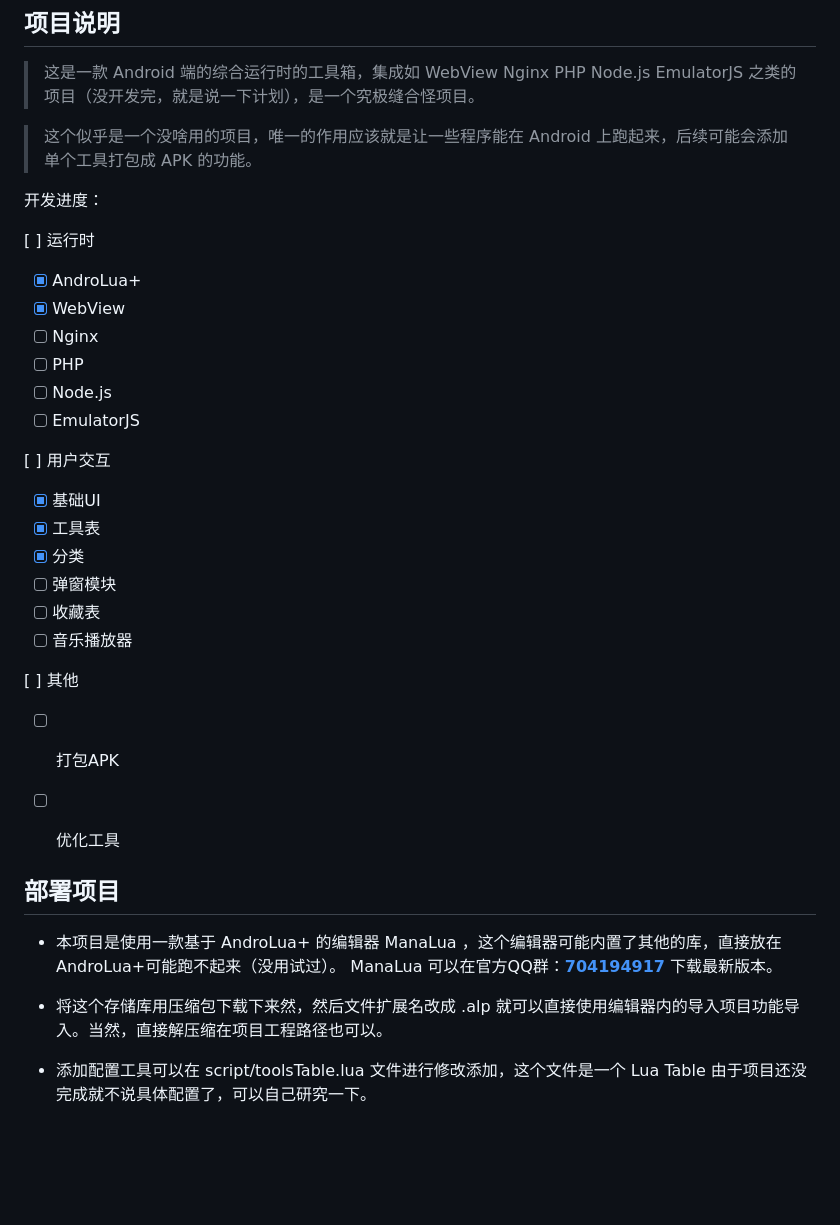
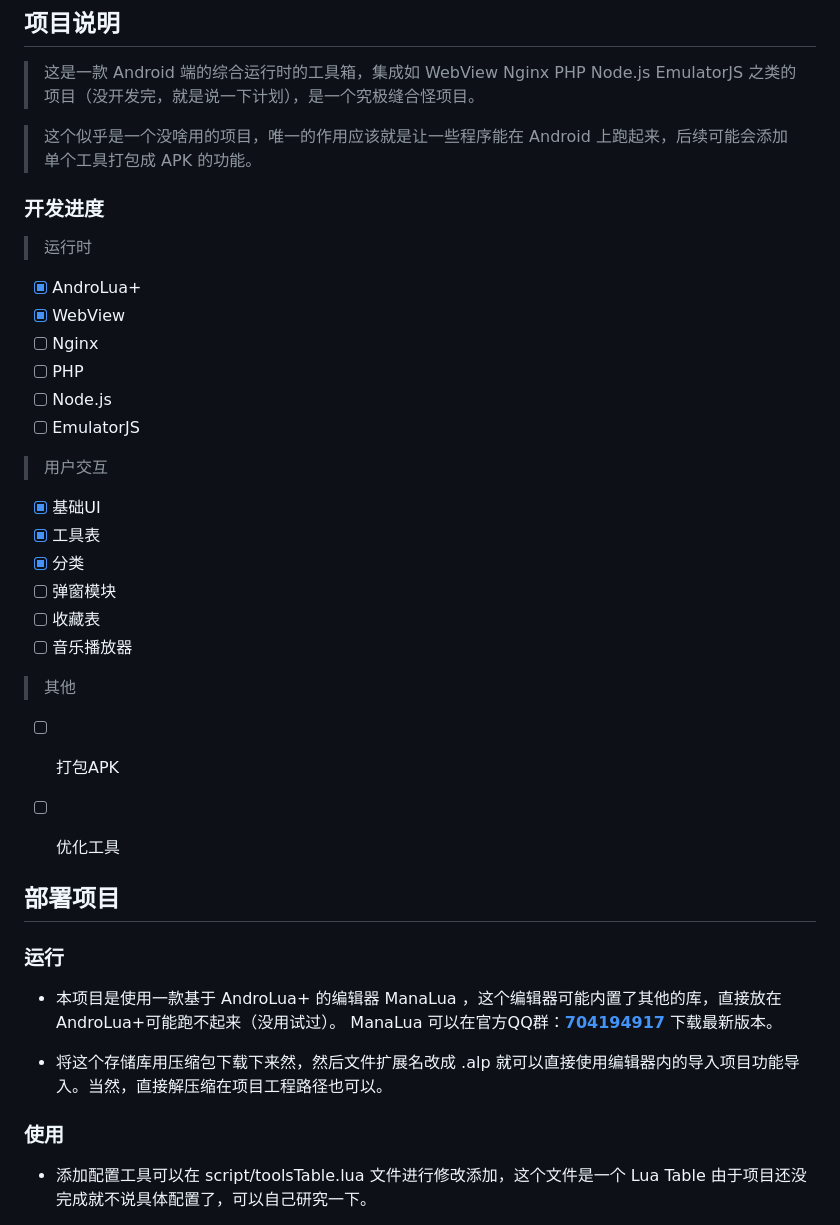
Before and after one commit to LaoMaoMAG/ChuxiaTools, a Markdown page: README.md, the part around the change. GitHub-like rendering; blank space fills up the shorter version.

Commit message:
说明文件

```diff
--- a/README.md
+++ b/README.md
@@ -31,9 +31,9 @@
 
 > 这个似乎是一个没啥用的项目，唯一的作用应该就是让一些程序能在 Android 上跑起来，后续可能会添加单个工具打包成 APK 的功能。
 
-开发进度：
+### 开发进度
 
- [ ] 运行时
+> 运行时
   - [x] AndroLua+
   - [x] WebView
   - [ ] Nginx
@@ -41,7 +41,7 @@
   - [ ] Node.js
   - [ ] EmulatorJS
 
- [ ] 用户交互
+> 用户交互
   - [x] 基础UI
   - [x] 工具表
   - [x] 分类
@@ -49,7 +49,7 @@
   - [ ] 收藏表
   - [ ] 音乐播放器
 
-[ ] 其他
+> 其他
   - [ ] 打包APK
   - [ ] 优化工具
 
@@ -57,9 +57,13 @@
 
 ## 部署项目
 
+### 运行
+
 - 本项目是使用一款基于 AndroLua+ 的编辑器 ManaLua ，这个编辑器可能内置了其他的库，直接放在AndroLua+可能跑不起来（没用试过）。 ManaLua 可以在官方QQ群：[**704194917**](https://jq.qq.com/?_wv=1027&k=QI0qGAZn) 下载最新版本。
 
 - 将这个存储库用压缩包下载下来然，然后文件扩展名改成 .alp 就可以直接使用编辑器内的导入项目功能导入。当然，直接解压缩在项目工程路径也可以。
+
+### 使用
 
 - 添加配置工具可以在 script/toolsTable.lua 文件进行修改添加，这个文件是一个 Lua Table 由于项目还没完成就不说具体配置了，可以自己研究一下。
 
```
